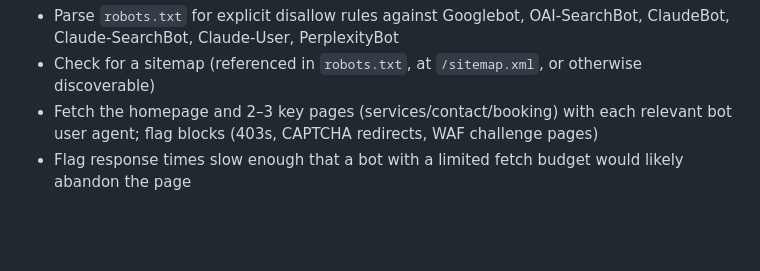
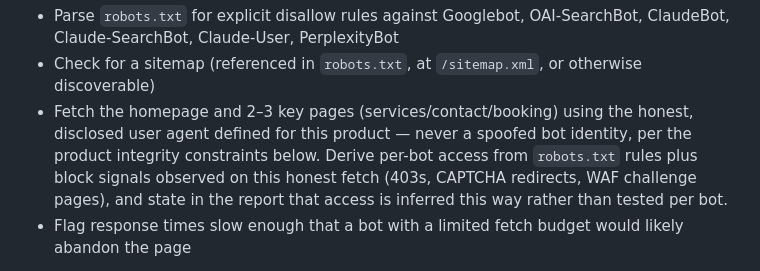
Before and after one commit to Something-Clicks/agentic-readiness-scanner, a Markdown page: docs/build-spec.md, the part around the change. Drawn GitHub-style; blank space fills up the shorter version.

```diff
--- a/docs/build-spec.md
+++ b/docs/build-spec.md
@@ -50,7 +50,7 @@ Score as a weighted sum. Missing structured data costs more than missing prose
 **DISCOVERABLE (0–100)**
 - Parse `robots.txt` for explicit disallow rules against Googlebot, OAI-SearchBot, ClaudeBot, Claude-SearchBot, Claude-User, PerplexityBot
 - Check for a sitemap (referenced in `robots.txt`, at `/sitemap.xml`, or otherwise discoverable)
-- Fetch the homepage and 2–3 key pages (services/contact/booking) with each relevant bot user agent; flag blocks (403s, CAPTCHA redirects, WAF challenge pages)
+- Fetch the homepage and 2–3 key pages (services/contact/booking) using the honest, disclosed user agent defined for this product — never a spoofed bot identity, per the product integrity constraints below. Derive per-bot access from `robots.txt` rules plus block signals observed on this honest fetch (403s, CAPTCHA redirects, WAF challenge pages), and state in the report that access is inferred this way rather than tested per bot.
 - Flag response times slow enough that a bot with a limited fetch budget would likely abandon the page
 
 Report each check individually (not just a rolled-up number) so the gap report can cite specifics.
```
